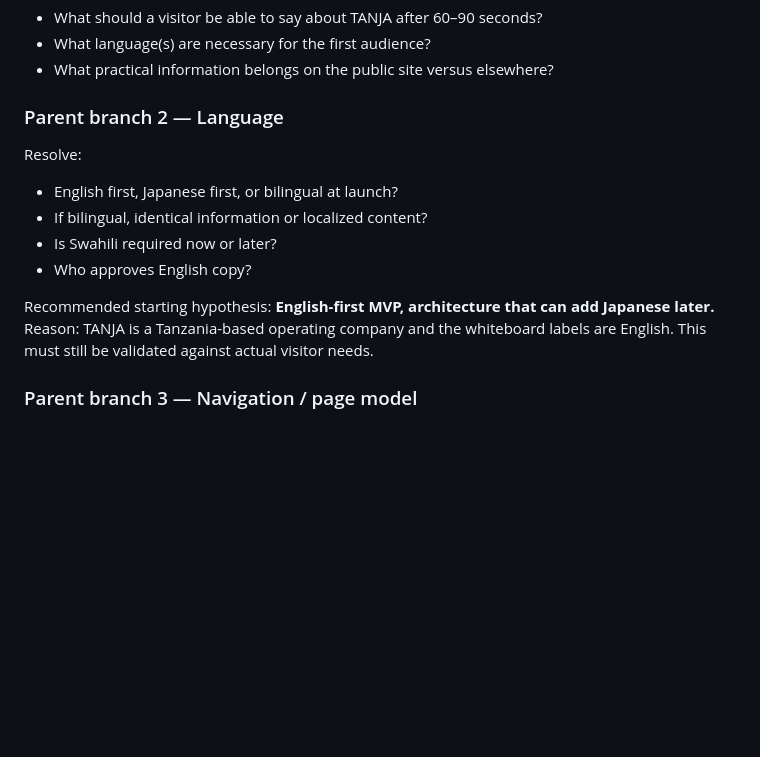
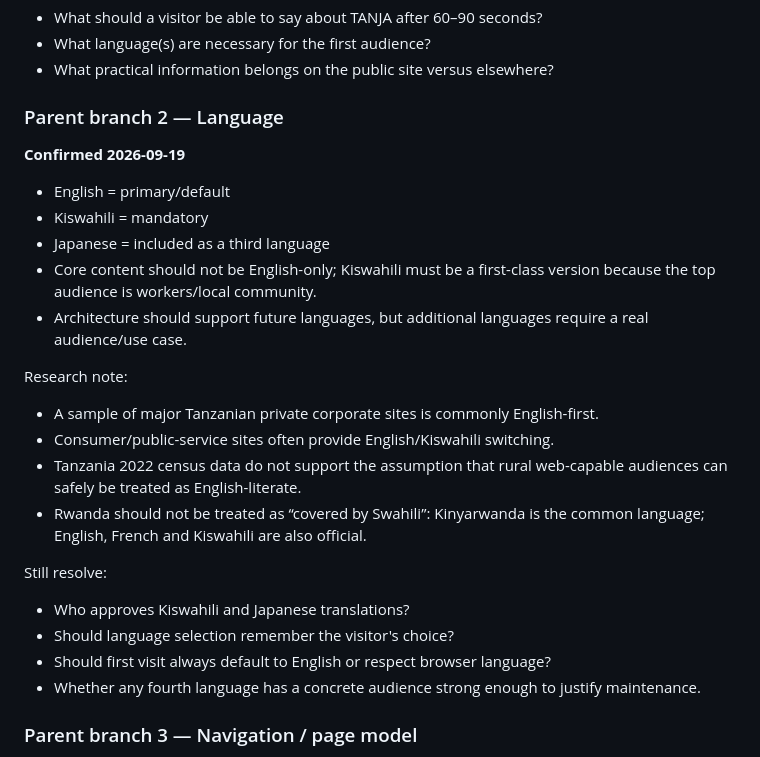
Before and after one commit to tanja-corp/tanja-corporate-site, a Markdown page: docs/GRILL_ME_STARTER.md, the part around the change. GitHub-like rendering; blank space fills up the shorter version.

Commit message:
docs: record multilingual decision and open questions

```diff
--- a/docs/GRILL_ME_STARTER.md
+++ b/docs/GRILL_ME_STARTER.md
@@ -44,15 +44,25 @@ Still resolve:
 - What practical information belongs on the public site versus elsewhere?
 
 ### Parent branch 2 — Language
-Resolve:
-- English first, Japanese first, or bilingual at launch?
-- If bilingual, identical information or localized content?
-- Is Swahili required now or later?
-- Who approves English copy?
 
-Recommended starting hypothesis:
-**English-first MVP, architecture that can add Japanese later.**
-Reason: TANJA is a Tanzania-based operating company and the whiteboard labels are English. This must still be validated against actual visitor needs.
+**Confirmed 2026-09-19**
+- English = primary/default
+- Kiswahili = mandatory
+- Japanese = included as a third language
+- Core content should not be English-only; Kiswahili must be a first-class version because the top audience is workers/local community.
+- Architecture should support future languages, but additional languages require a real audience/use case.
+
+Research note:
+- A sample of major Tanzanian private corporate sites is commonly English-first.
+- Consumer/public-service sites often provide English/Kiswahili switching.
+- Tanzania 2022 census data do not support the assumption that rural web-capable audiences can safely be treated as English-literate.
+- Rwanda should not be treated as “covered by Swahili”: Kinyarwanda is the common language; English, French and Kiswahili are also official.
+
+Still resolve:
+- Who approves Kiswahili and Japanese translations?
+- Should language selection remember the visitor's choice?
+- Should first visit always default to English or respect browser language?
+- Whether any fourth language has a concrete audience strong enough to justify maintenance.
 
 ### Parent branch 3 — Navigation / page model
 
```
